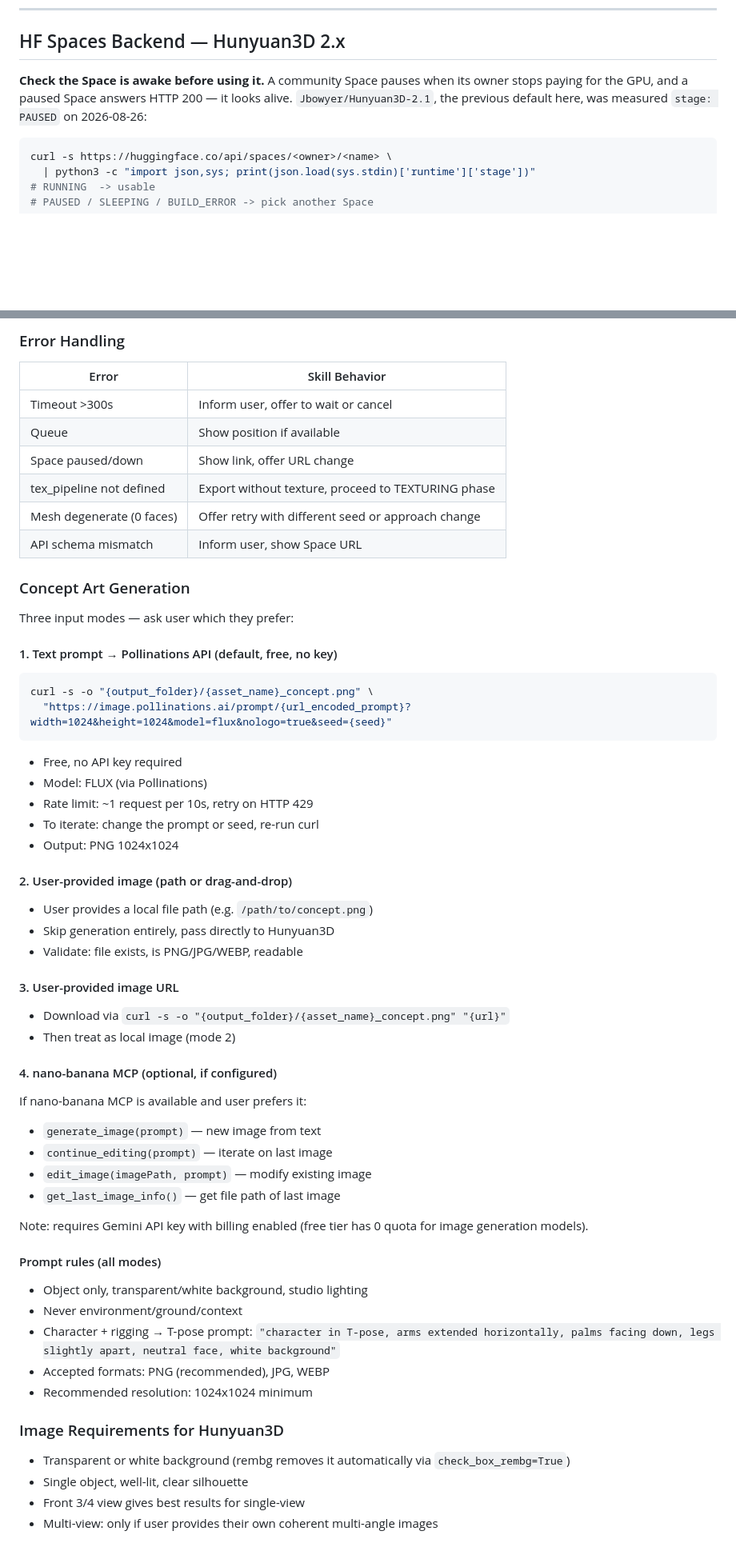
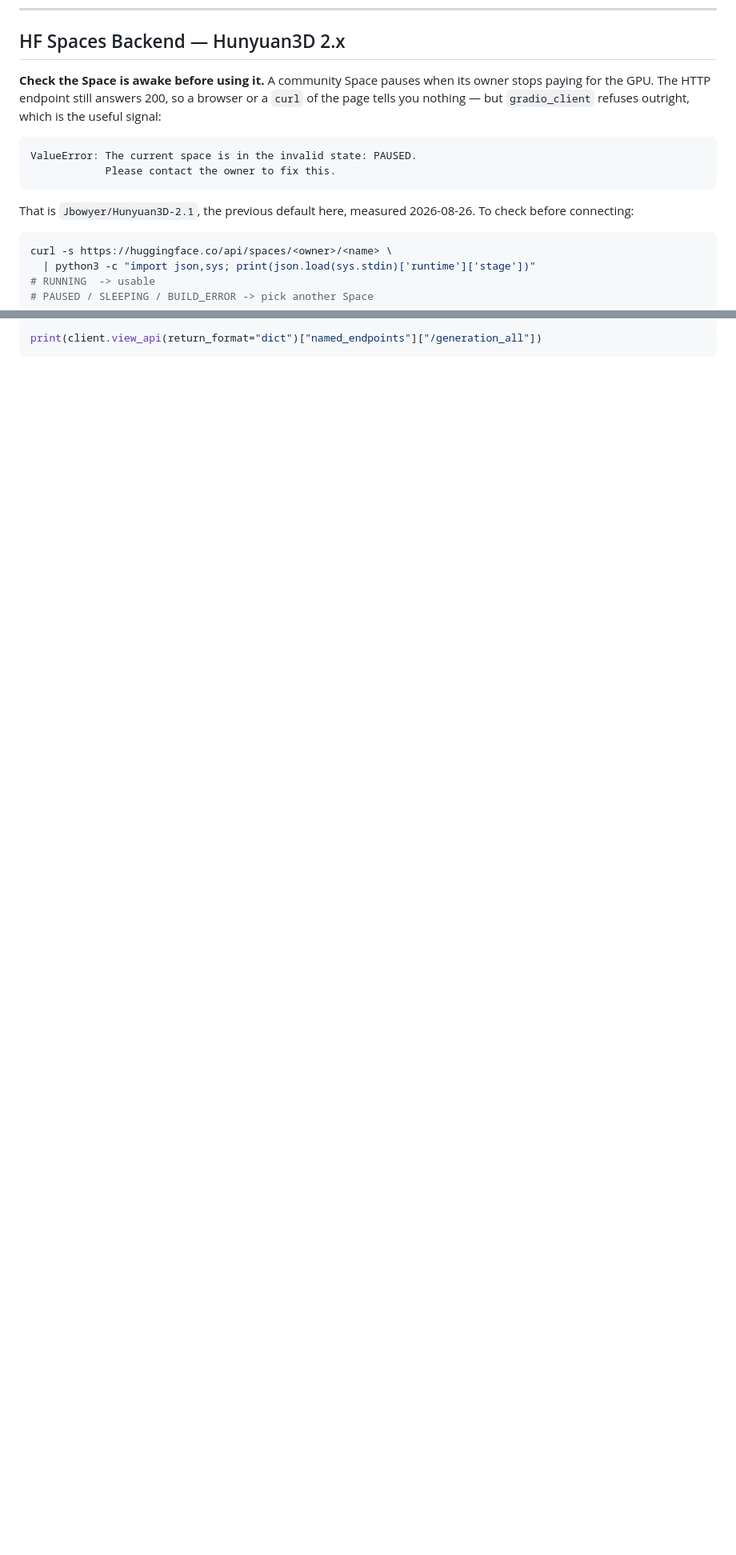
Before and after one commit to elithril/blender-kiln, a Markdown page: references/ai-generation.md, 2 parts joined by grey strips. Shown at 80% size. Drawn GitHub-style; blank space fills up the shorter version.

````diff
--- a/references/ai-generation.md
+++ b/references/ai-generation.md
@@ -117,9 +117,17 @@ else:
 ## HF Spaces Backend — Hunyuan3D 2.x
 
 **Check the Space is awake before using it.** A community Space pauses when its
-owner stops paying for the GPU, and a paused Space answers HTTP 200 — it looks
-alive. `Jbowyer/Hunyuan3D-2.1`, the previous default here, was measured
-`stage: PAUSED` on 2026-08-26:
+owner stops paying for the GPU. The HTTP endpoint still answers 200, so a browser
+or a `curl` of the page tells you nothing — but `gradio_client` refuses outright,
+which is the useful signal:
+
+```
+ValueError: The current space is in the invalid state: PAUSED.
+            Please contact the owner to fix this.
+```
+
+That is `Jbowyer/Hunyuan3D-2.1`, the previous default here, measured 2026-08-26.
+To check before connecting:
 
 ```bash
 curl -s https://huggingface.co/api/spaces/<owner>/<name> \
@@ -231,63 +211,3 @@ Default: **Standard**. Suggest **Turbo** for iteration, **Standard** for final.
-### Error Handling
-
-| Error                        | Skill Behavior                                          |
-| ---------------------------- | ------------------------------------------------------- |
-| Timeout >300s                | Inform user, offer to wait or cancel                    |
-| Queue                        | Show position if available                              |
-| Space paused/down            | Show link, offer URL change                             |
-| tex_pipeline not defined     | Export without texture, proceed to TEXTURING phase       |
-| Mesh degenerate (0 faces)   | Offer retry with different seed or approach change       |
-| API schema mismatch          | Inform user, show Space URL                             |
-
-### Concept Art Generation
-
-Three input modes — ask user which they prefer:
-
-#### 1. Text prompt → Pollinations API (default, free, no key)
-
-```bash
-curl -s -o "{output_folder}/{asset_name}_concept.png" \
-  "https://image.pollinations.ai/prompt/{url_encoded_prompt}?width=1024&height=1024&model=flux&nologo=true&seed={seed}"
+```python
+print(client.view_api(return_format="dict")["named_endpoints"]["/generation_all"])
 ```
-
-- Free, no API key required
-- Model: FLUX (via Pollinations)
-- Rate limit: ~1 request per 10s, retry on HTTP 429
-- To iterate: change the prompt or seed, re-run curl
-- Output: PNG 1024x1024
-
-#### 2. User-provided image (path or drag-and-drop)
-
-- User provides a local file path (e.g. `/path/to/concept.png`)
-- Skip generation entirely, pass directly to Hunyuan3D
-- Validate: file exists, is PNG/JPG/WEBP, readable
-
-#### 3. User-provided image URL
-
-- Download via `curl -s -o "{output_folder}/{asset_name}_concept.png" "{url}"`
-- Then treat as local image (mode 2)
-
-#### 4. nano-banana MCP (optional, if configured)
-
-If nano-banana MCP is available and user prefers it:
-- `generate_image(prompt)` — new image from text
-- `continue_editing(prompt)` — iterate on last image
-- `edit_image(imagePath, prompt)` — modify existing image
-- `get_last_image_info()` — get file path of last image
-
-Note: requires Gemini API key with billing enabled (free tier has 0 quota for image generation models).
-
-#### Prompt rules (all modes)
-
-- Object only, transparent/white background, studio lighting
-- Never environment/ground/context
-- Character + rigging → T-pose prompt: `"character in T-pose, arms extended horizontally, palms facing down, legs slightly apart, neutral face, white background"`
-- Accepted formats: PNG (recommended), JPG, WEBP
-- Recommended resolution: 1024x1024 minimum
-
-### Image Requirements for Hunyuan3D
-
-- Transparent or white background (rembg removes it automatically via `check_box_rembg=True`)
-- Single object, well-lit, clear silhouette
-- Front 3/4 view gives best results for single-view
-- Multi-view: only if user provides their own coherent multi-angle images
````
Also changed, not shown: other parts of references/ai-generation.md (+34 -62 lines), CHANGELOG.md (+10 -4 lines), README.md (+10 -5 lines).
